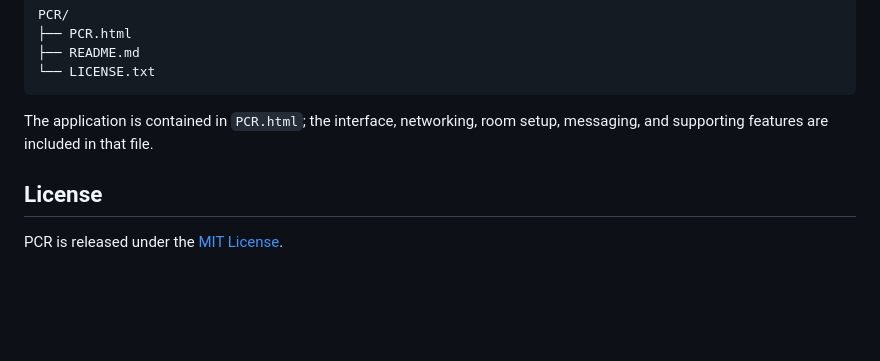
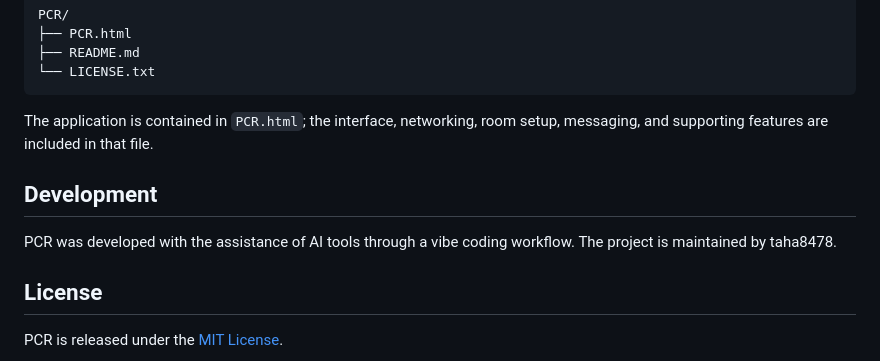
Before and after one commit to taha8478/pcr, a Markdown page: README.md, the part around the change. GitHub-like rendering; blank space fills up the shorter version.

Commit message:
Add development section to README
Added a development section detailing AI tools used and maintainer.

```diff
--- a/README.md
+++ b/README.md
@@ -190,6 +190,10 @@ PCR/
 
 The application is contained in `PCR.html`; the interface, networking, room setup, messaging, and supporting features are included in that file.
 
+## Development
+
+PCR was developed with the assistance of AI tools through a vibe coding workflow. The project is maintained by taha8478.
+
 ## License
 
 PCR is released under the [MIT License](LICENSE.txt).
```
